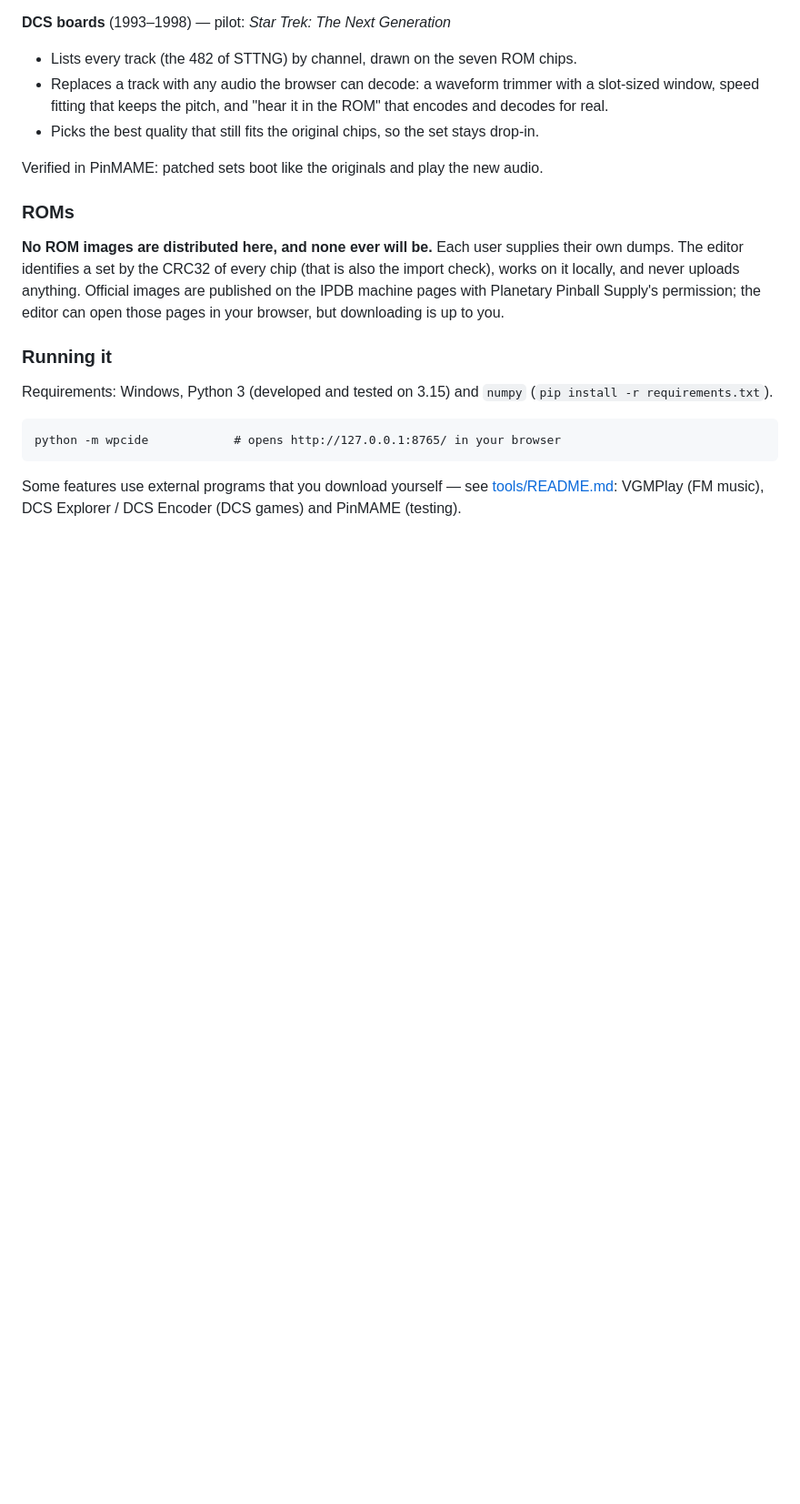
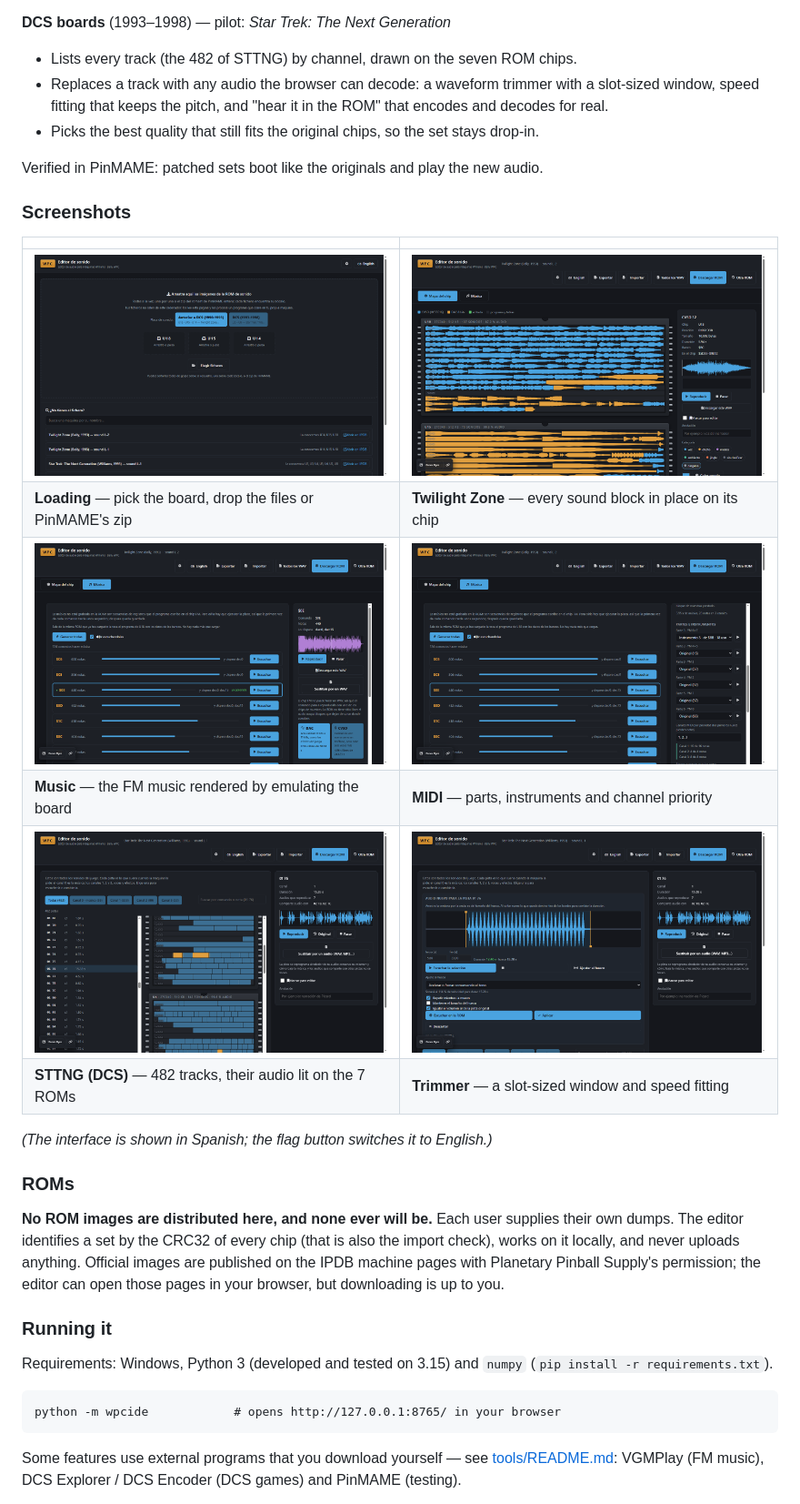
Before and after one commit to Fernando-Beltran/wpc-sound-editor, a Markdown page: README.md, the part around the change printed below. Shown: that part at 91% size. Rendered like a GitHub page; pictures changed too: docs/img/01-carga.png (added), docs/img/02-tz-mapa.png (added), docs/img/03-tz-musica.png (added); blank space fills up the shorter version.

```diff
--- a/README.md
+++ b/README.md
@@ -36,6 +36,19 @@ WPC machines on top of FreeWPC.
 - Picks the best quality that still fits the original chips, so the set stays drop-in.
 
 Verified in PinMAME: patched sets boot like the originals and play the new audio.
+
+### Screenshots
+
+| | |
+| --- | --- |
+| ![Loading the ROMs](docs/img/01-carga.png) | ![Twilight Zone: the sound chips](docs/img/02-tz-mapa.png) |
+| **Loading** — pick the board, drop the files or PinMAME's zip | **Twilight Zone** — every sound block in place on its chip |
+| ![The FM music](docs/img/03-tz-musica.png) | ![MIDI into the game's music](docs/img/04-tz-midi.png) |
+| **Music** — the FM music rendered by emulating the board | **MIDI** — parts, instruments and channel priority |
+| ![Star Trek: TNG tracks](docs/img/05-dcs-pistas.png) | ![The DCS trimmer](docs/img/06-dcs-recorte.png) |
+| **STTNG (DCS)** — 482 tracks, their audio lit on the 7 ROMs | **Trimmer** — a slot-sized window and speed fitting |
+
+*(The interface is shown in Spanish; the flag button switches it to English.)*
 
 ### ROMs
 
```
Also changed, not shown: other parts of README.md (+11 -0 lines), docs/manual.en.md (+15 -0 lines), docs/manual.es.md (+13 -0 lines), 2 other files.
